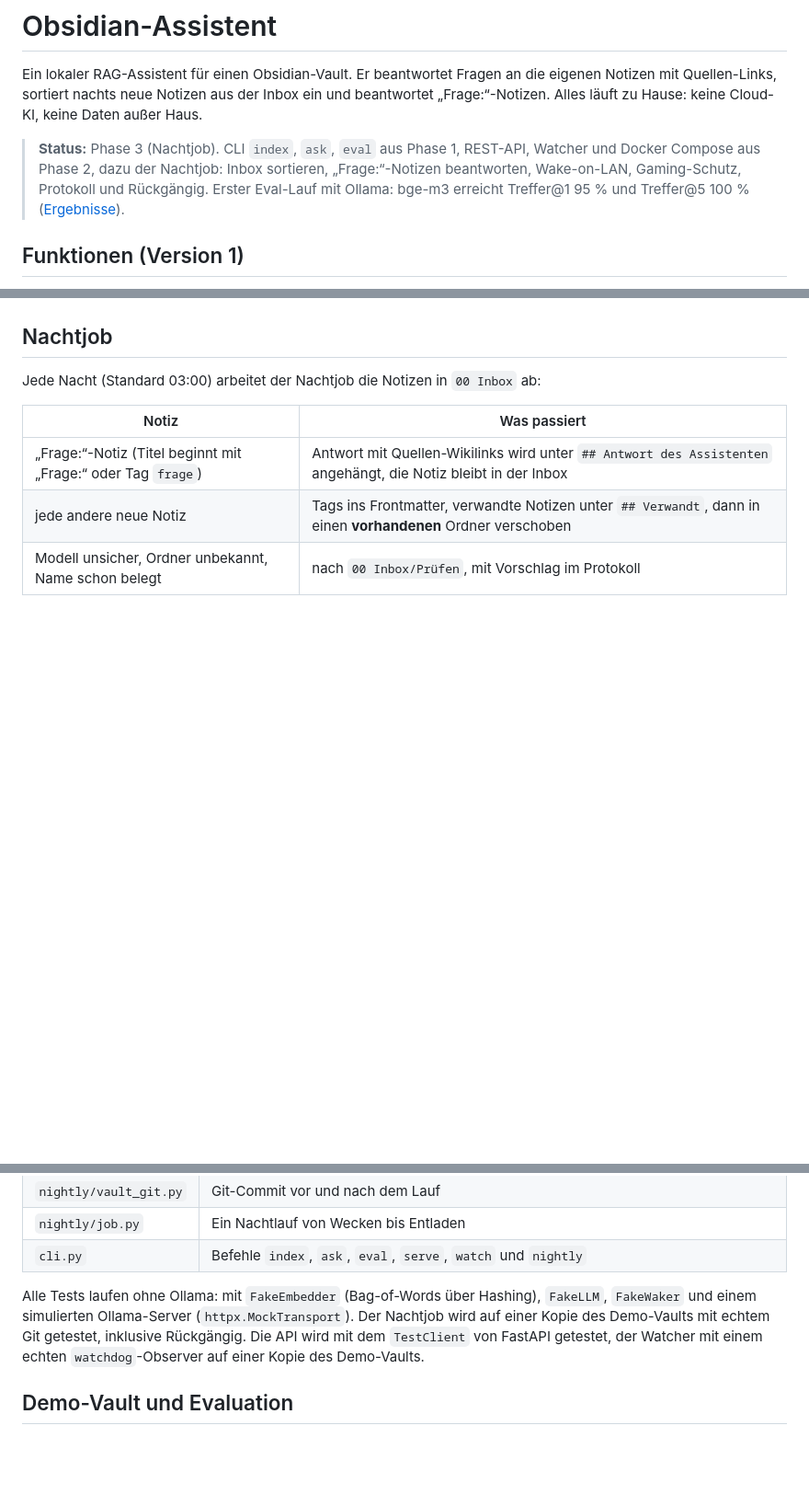
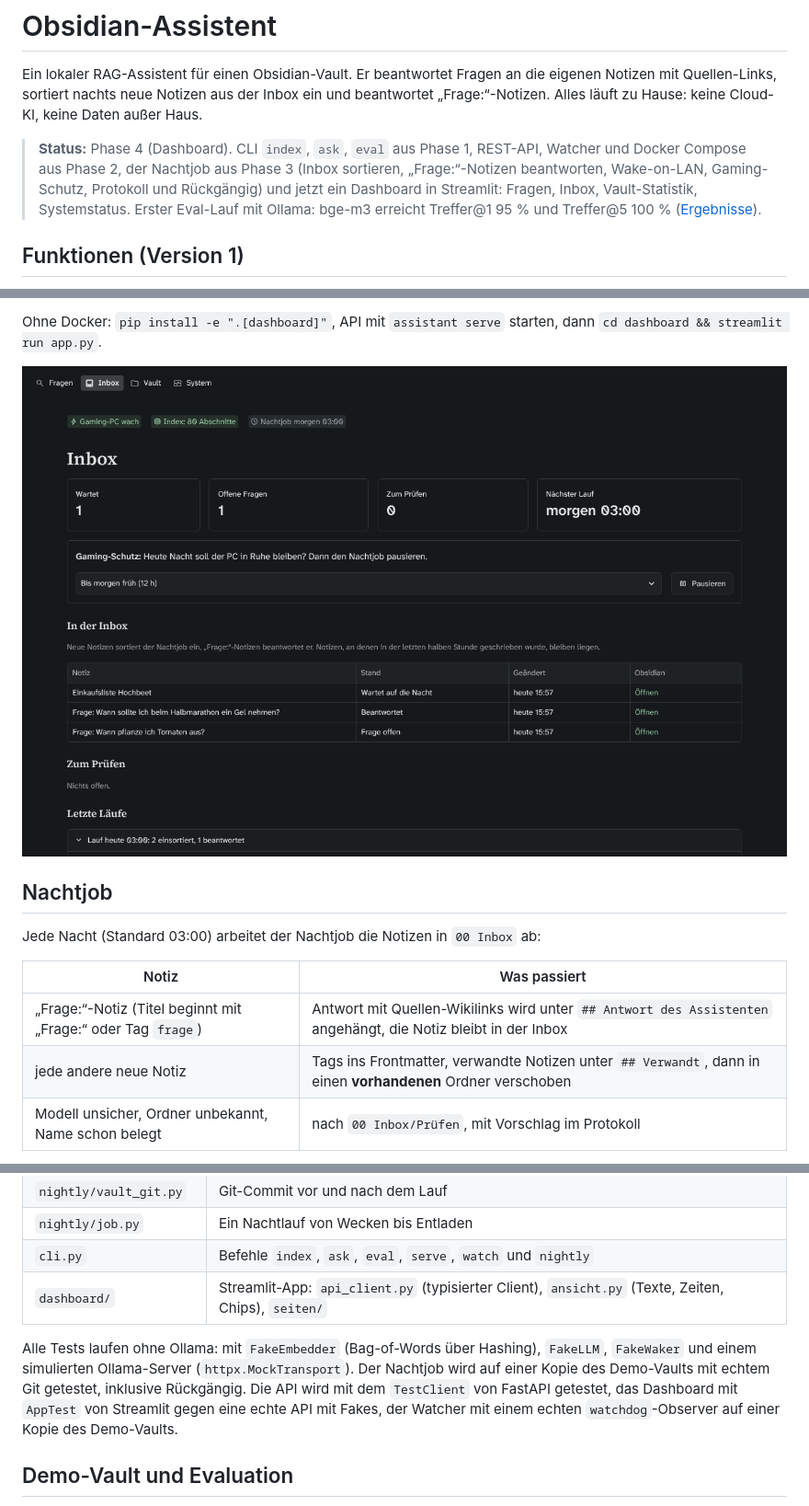
Before and after one commit to EliasLxns/obsidian-assistant, a Markdown page: README.md, 3 parts joined by grey strips. Shown at 92% size. Rendered like a GitHub page; pictures changed too: docs/bilder/dashboard-inbox-dunkel.png (added); blank space fills up the shorter version.

```diff
--- a/README.md
+++ b/README.md
@@ -2,7 +2,7 @@
 
 Ein lokaler RAG-Assistent für einen Obsidian-Vault. Er beantwortet Fragen an die eigenen Notizen mit Quellen-Links, sortiert nachts neue Notizen aus der Inbox ein und beantwortet „Frage:“-Notizen. Alles läuft zu Hause: keine Cloud-KI, keine Daten außer Haus.
 
-> **Status:** Phase 3 (Nachtjob). CLI `index`, `ask`, `eval` aus Phase 1, REST-API, Watcher und Docker Compose aus Phase 2, dazu der Nachtjob: Inbox sortieren, „Frage:“-Notizen beantworten, Wake-on-LAN, Gaming-Schutz, Protokoll und Rückgängig. Erster Eval-Lauf mit Ollama: bge-m3 erreicht Treffer@1 95 % und Treffer@5 100 % ([Ergebnisse](docs/eval-ergebnisse.md)).
+> **Status:** Phase 4 (Dashboard). CLI `index`, `ask`, `eval` aus Phase 1, REST-API, Watcher und Docker Compose aus Phase 2, der Nachtjob aus Phase 3 (Inbox sortieren, „Frage:“-Notizen beantworten, Wake-on-LAN, Gaming-Schutz, Protokoll und Rückgängig) und jetzt ein Dashboard in Streamlit: Fragen, Inbox, Vault-Statistik, Systemstatus. Erster Eval-Lauf mit Ollama: bge-m3 erreicht Treffer@1 95 % und Treffer@5 100 % ([Ergebnisse](docs/eval-ergebnisse.md)).
 
 ## Funktionen (Version 1)
 
@@ -83,3 +101,6 @@ Schläft der Gaming-PC, antworten `/ask`, `/search` und `/reindex` mit `503` und
+Ohne Docker: `pip install -e ".[dashboard]"`, API mit `assistant serve` starten, dann `cd dashboard && streamlit run app.py`.
+
+![Dashboard dunkel: Inbox mit Gaming-Schutz und letzten Läufen](docs/bilder/dashboard-inbox-dunkel.png)
 
 ## Nachtjob
 
@@ -140,8 +163,9 @@ Auf dem Mini-PC läuft der Nachtjob im Netz des Hosts, damit das Wake-on-LAN-Pak
 | `nightly/vault_git.py` | Git-Commit vor und nach dem Lauf |
 | `nightly/job.py` | Ein Nachtlauf von Wecken bis Entladen |
 | `cli.py` | Befehle `index`, `ask`, `eval`, `serve`, `watch` und `nightly` |
+| `dashboard/` | Streamlit-App: `api_client.py` (typisierter Client), `ansicht.py` (Texte, Zeiten, Chips), `seiten/` |
 
-Alle Tests laufen ohne Ollama: mit `FakeEmbedder` (Bag-of-Words über Hashing), `FakeLLM`, `FakeWaker` und einem simulierten Ollama-Server (`httpx.MockTransport`). Der Nachtjob wird auf einer Kopie des Demo-Vaults mit echtem Git getestet, inklusive Rückgängig. Die API wird mit dem `TestClient` von FastAPI getestet, der Watcher mit einem echten `watchdog`-Observer auf einer Kopie des Demo-Vaults.
+Alle Tests laufen ohne Ollama: mit `FakeEmbedder` (Bag-of-Words über Hashing), `FakeLLM`, `FakeWaker` und einem simulierten Ollama-Server (`httpx.MockTransport`). Der Nachtjob wird auf einer Kopie des Demo-Vaults mit echtem Git getestet, inklusive Rückgängig. Die API wird mit dem `TestClient` von FastAPI getestet, das Dashboard mit `AppTest` von Streamlit gegen eine echte API mit Fakes, der Watcher mit einem echten `watchdog`-Observer auf einer Kopie des Demo-Vaults.
 
 ## Demo-Vault und Evaluation
 
```
Also changed, not shown: other parts of README.md (+22 -2 lines), CLAUDE.md (+3 -1 lines), docs/architecture.md (+20 -1 lines), docs/bilder/dashboard-fragen.png (added).
